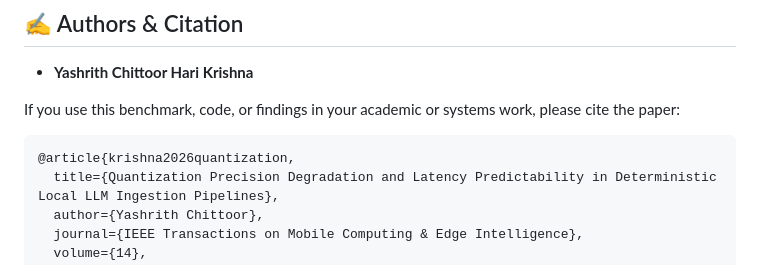
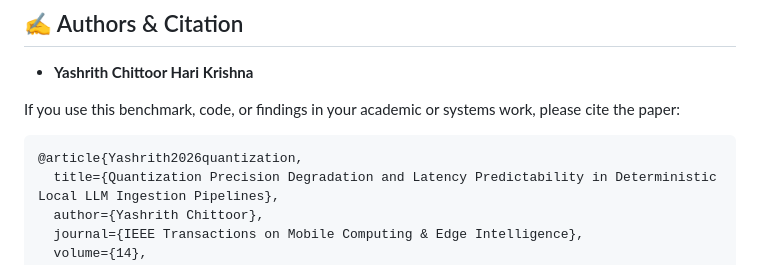
Before and after one commit to yashrith/local-llm-structured-output-reliability, a Markdown page: README.md, the part around the change. Drawn GitHub-style.

````diff
--- a/README.md
+++ b/README.md
@@ -110,7 +110,7 @@ python analyze_results.py
 
 If you use this benchmark, code, or findings in your academic or systems work, please cite the paper:
 ```bibtex
-@article{krishna2026quantization,
+@article{Yashrith2026quantization,
   title={Quantization Precision Degradation and Latency Predictability in Deterministic Local LLM Ingestion Pipelines},
   author={Yashrith Chittoor},
   journal={IEEE Transactions on Mobile Computing & Edge Intelligence},
````
